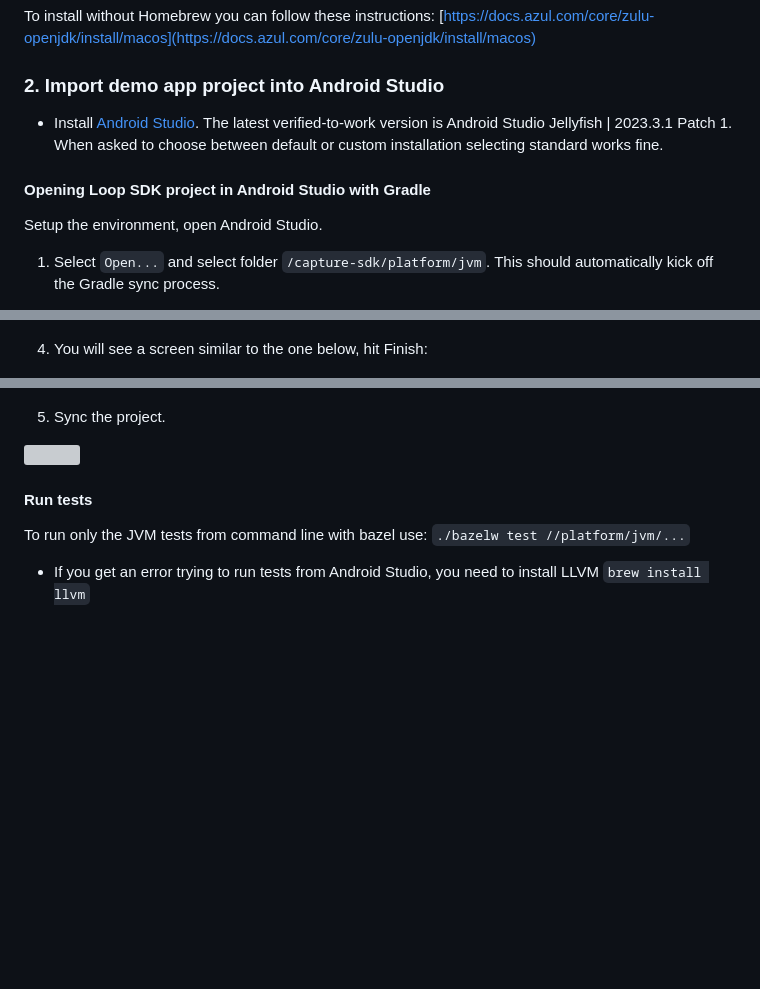
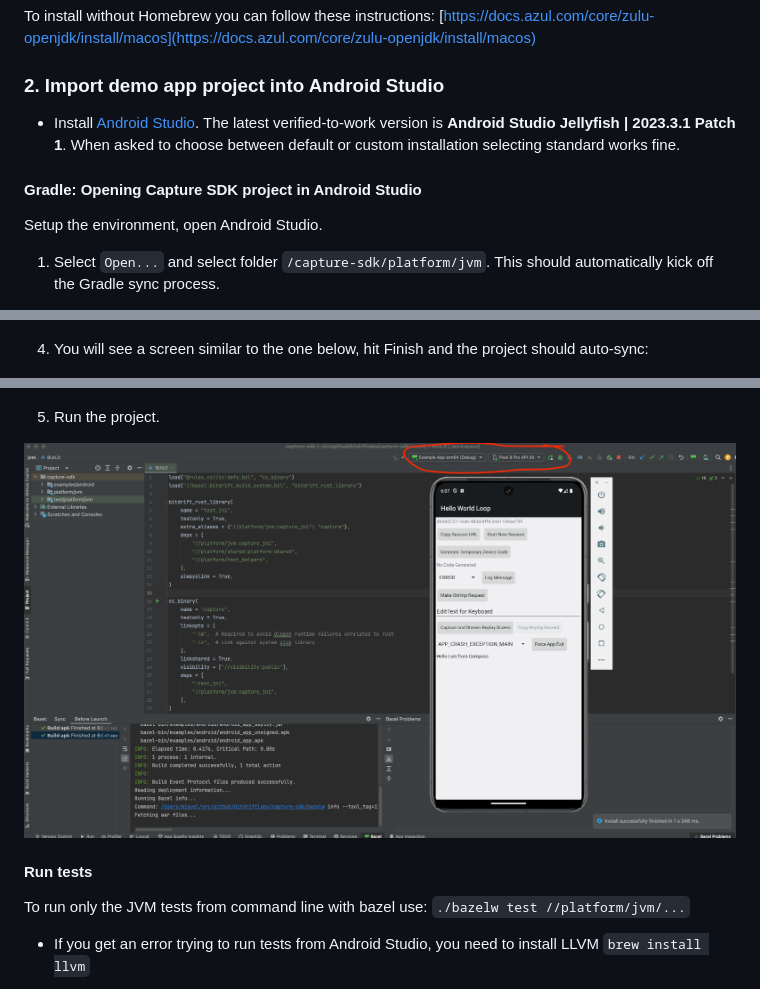
Before and after one commit to bitdriftlabs/capture-sdk, a Markdown page: examples/README.md, 3 parts joined by grey strips. Rendered like a GitHub page; pictures changed too: docs/images/android_local_dev_run.png (added); blank space fills up the shorter version; grey boxes are pictures that could not be loaded.

Commit message:
Enrich android bazel instructions

```diff
--- a/examples/README.md
+++ b/examples/README.md
@@ -64,9 +66,9 @@ To install without Homebrew you can follow these instructions: [https://docs.azu
 
 ### 2. Import demo app project into Android Studio
 
-- Install [Android Studio](https://developer.android.com/studio/archive/). The latest verified-to-work version is Android Studio Jellyfish | 2023.3.1 Patch 1. When asked to choose between default or custom installation selecting standard works fine.
+- Install [Android Studio](https://developer.android.com/studio/archive/). The latest verified-to-work version is **Android Studio Jellyfish | 2023.3.1 Patch 1**. When asked to choose between default or custom installation selecting standard works fine.
 
-#### Opening Loop SDK project in Android Studio with Gradle
+#### Gradle: Opening Capture SDK project in Android Studio
 
 Setup the environment, open Android Studio.
 
@@ -111,13 +109,13 @@ Set up the environment, open Android Studio.
 
 ![](../docs/images/android_local_dev_copy_external.png)
 
-4. You will see a screen similar to the one below, hit Finish:
+4. You will see a screen similar to the one below, hit Finish and the project should auto-sync:
 
 ![](../docs/images/android_local_dev_finish.png)
 
-5. Sync the project.
+5. Run the project.
 
-![](../docs/images/android_local_dev_sync.png)
+![](../docs/images/android_local_dev_run.png)
 
 #### Run tests
 To run only the JVM tests from command line with bazel use:
```
Also changed, not shown: other parts of examples/README.md (+3 -5 lines).
